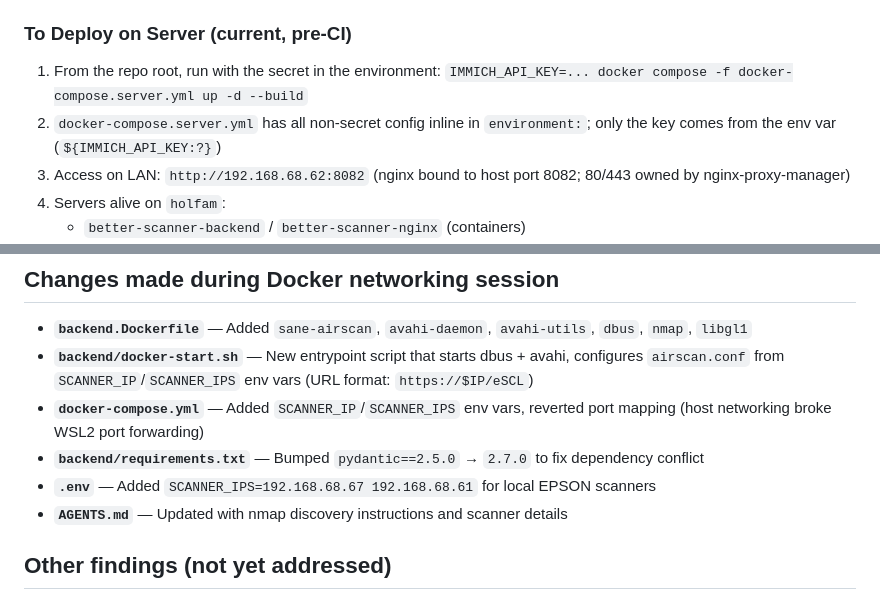
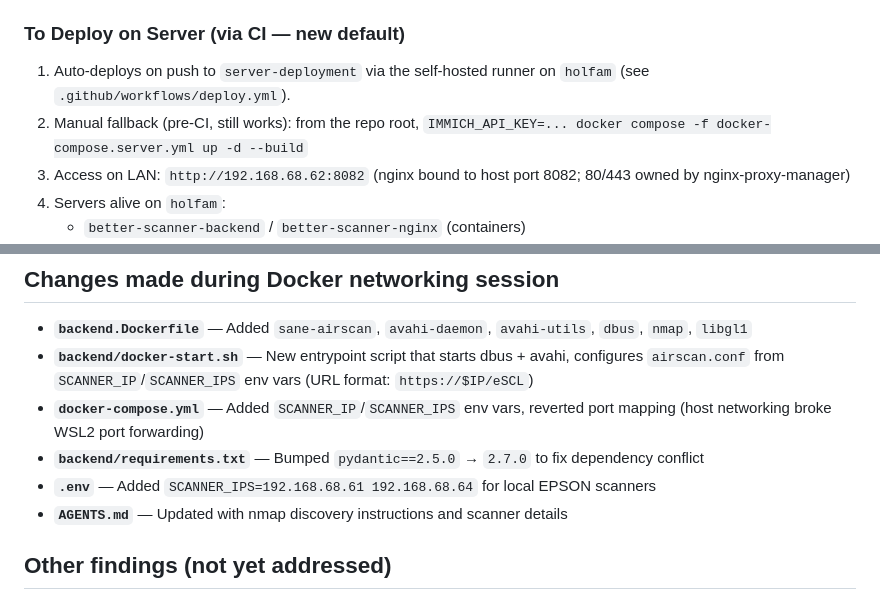
Before and after one commit to flyboy1565/Better-Scanner, a Markdown page: AGENTS.md, 2 parts joined by grey strips. Drawn GitHub-style.

```diff
--- a/AGENTS.md
+++ b/AGENTS.md
@@ -78,11 +85,10 @@
 15. **`.env`** — Added `SCANNER_IPS=192.168.68.61 192.168.68.64` for local EPSON scanners
 16. **`AGENTS.md`** — Updated with nmap discovery instructions and scanner details
 
-### To Deploy on Server (current, pre-CI)
+### To Deploy on Server (via CI — new default)
 
-1. From the repo root, run with the secret in the environment:
-   `IMMICH_API_KEY=... docker compose -f docker-compose.server.yml up -d --build`
-2. `docker-compose.server.yml` has all non-secret config inline in `environment:`; only the key comes from the env var (`${IMMICH_API_KEY:?}`)
+1. Auto-deploys on push to `server-deployment` via the self-hosted runner on `holfam` (see `.github/workflows/deploy.yml`).
+2. Manual fallback (pre-CI, still works): from the repo root, `IMMICH_API_KEY=... docker compose -f docker-compose.server.yml up -d --build`
 3. Access on LAN: `http://192.168.68.62:8082` (nginx bound to host port 8082; 80/443 owned by nginx-proxy-manager)
 4. Servers alive on `holfam`:
    - `better-scanner-backend` / `better-scanner-nginx` (containers)
@@ -153,7 +159,7 @@ Then restart WSL: `wsl --shutdown` and reopen your terminal. This makes WSL2 sha
 - **`backend/docker-start.sh`** — New entrypoint script that starts dbus + avahi, configures `airscan.conf` from `SCANNER_IP`/`SCANNER_IPS` env vars (URL format: `https://$IP/eSCL`)
 - **`docker-compose.yml`** — Added `SCANNER_IP`/`SCANNER_IPS` env vars, reverted port mapping (host networking broke WSL2 port forwarding)
 - **`backend/requirements.txt`** — Bumped `pydantic==2.5.0` → `2.7.0` to fix dependency conflict
-- **`.env`** — Added `SCANNER_IPS=192.168.68.67 192.168.68.61` for local EPSON scanners
+- **`.env`** — Added `SCANNER_IPS=192.168.68.61 192.168.68.64` for local EPSON scanners
 - **`AGENTS.md`** — Updated with nmap discovery instructions and scanner details
 
 ## Other findings (not yet addressed)
```
Also changed, not shown: other parts of AGENTS.md (+30 -23 lines).
